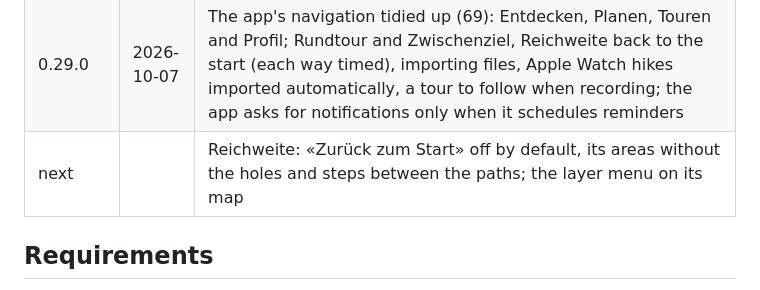
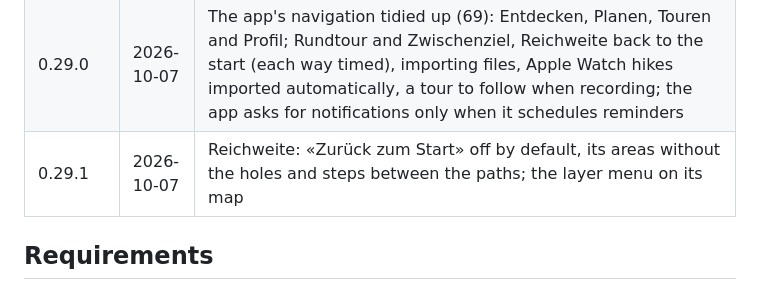
Before and after one commit to tellbow/alvyo, a Markdown page: docs/plan.md, the part around the change. GitHub-like rendering.

Commit message:
docs: release 0.29.1
Co-Authored-By: Claude Opus 5.5 <noreply@anthropic.com>

```diff
--- a/docs/plan.md
+++ b/docs/plan.md
@@ -74,7 +74,7 @@ A `v*` tag builds the images; Flux deploys them
 | 0.27.0 | 2026-10-07 | Recognising mountains with the camera (68, issue 16): «Berge erkennen» in the app names the summits in sight, also without reception |
 | 0.28.0 | 2026-10-07 | «Berge erkennen» draws the nearer ridges as lines too, and the skyline no longer starts at the cells right next to one (on a summit they hid the view) |
 | 0.29.0 | 2026-10-07 | The app's navigation tidied up (69): Entdecken, Planen, Touren and Profil; Rundtour and Zwischenziel, Reichweite back to the start (each way timed), importing files, Apple Watch hikes imported automatically, a tour to follow when recording; the app asks for notifications only when it schedules reminders |
-| next | | Reichweite: «Zurück zum Start» off by default, its areas without the holes and steps between the paths; the layer menu on its map |
+| 0.29.1 | 2026-10-07 | Reichweite: «Zurück zum Start» off by default, its areas without the holes and steps between the paths; the layer menu on its map |
 
 ## Requirements
 
```
